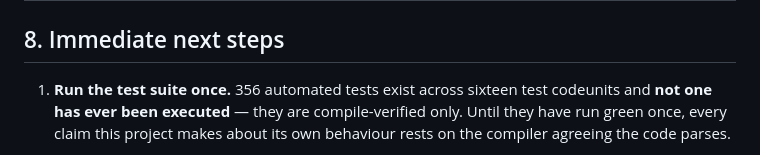
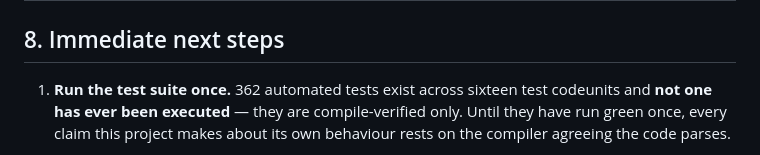
Before and after one commit to sta-ko-je-reko-ja-sam-reko/warehouse-advanced-bc, a Markdown page: app/docs/implementation-plan.md, the part around the change. Rendered like a GitHub page.

Commit message:
Count the tests again after rebasing onto the tracking check
Co-Authored-By: Claude Opus 5 (1M context) <noreply@anthropic.com>

```diff
--- a/app/docs/implementation-plan.md
+++ b/app/docs/implementation-plan.md
@@ -594,7 +594,7 @@ feature can ship dark and be switched on per company when the business is ready.
 
 ## 8. Immediate next steps
 
-1. **Run the test suite once.** 356 automated tests exist across sixteen test codeunits and **not one
+1. **Run the test suite once.** 362 automated tests exist across sixteen test codeunits and **not one
    has ever been executed** — they are compile-verified only. Until they have run green once, every claim
    this project makes about its own behaviour rests on the compiler agreeing the code parses.
 
```
